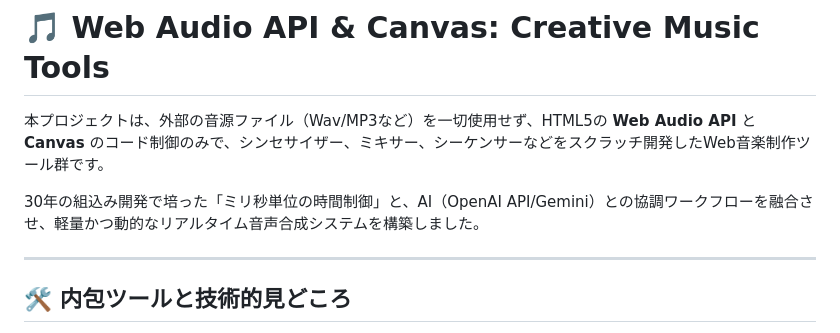
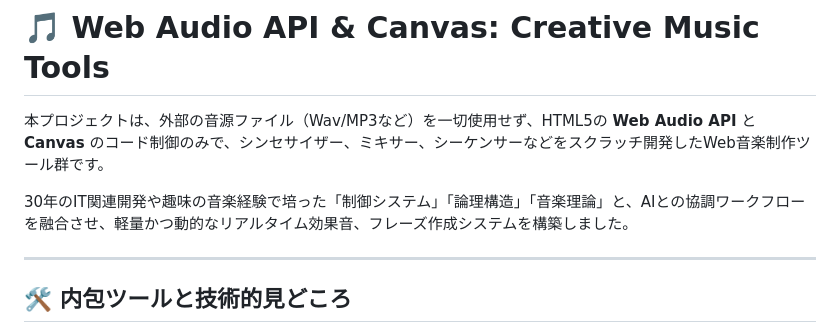
Before and after one commit to yabusan2-dot/my-music-tools, a Markdown page: README.md, the part around the change. Rendered like a GitHub page.

Commit message:
開発背景、スキル前提文の修正
技術背景の説明見直し

```diff
--- a/README.md
+++ b/README.md
@@ -2,7 +2,7 @@
 
 本プロジェクトは、外部の音源ファイル（Wav/MP3など）を一切使用せず、HTML5の **Web Audio API** と **Canvas** のコード制御のみで、シンセサイザー、ミキサー、シーケンサーなどをスクラッチ開発したWeb音楽制作ツール群です。
 
-30年の組込み開発で培った「ミリ秒単位の時間制御」と、AI（OpenAI API/Gemini）との協調ワークフローを融合させ、軽量かつ動的なリアルタイム音声合成システムを構築しました。
+30年のIT関連開発や趣味の音楽経験で培った「制御システム」「論理構造」「音楽理論」と、AIとの協調ワークフローを融合させ、軽量かつ動的なリアルタイム効果音、フレーズ作成システムを構築しました。
 
 ---
 
```
